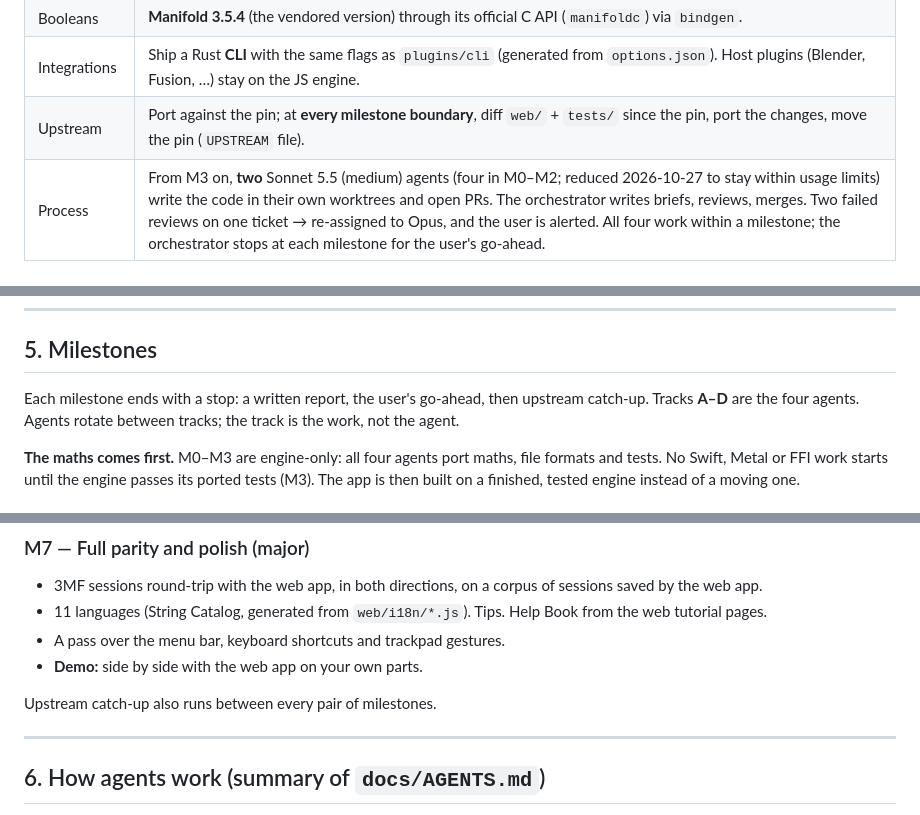
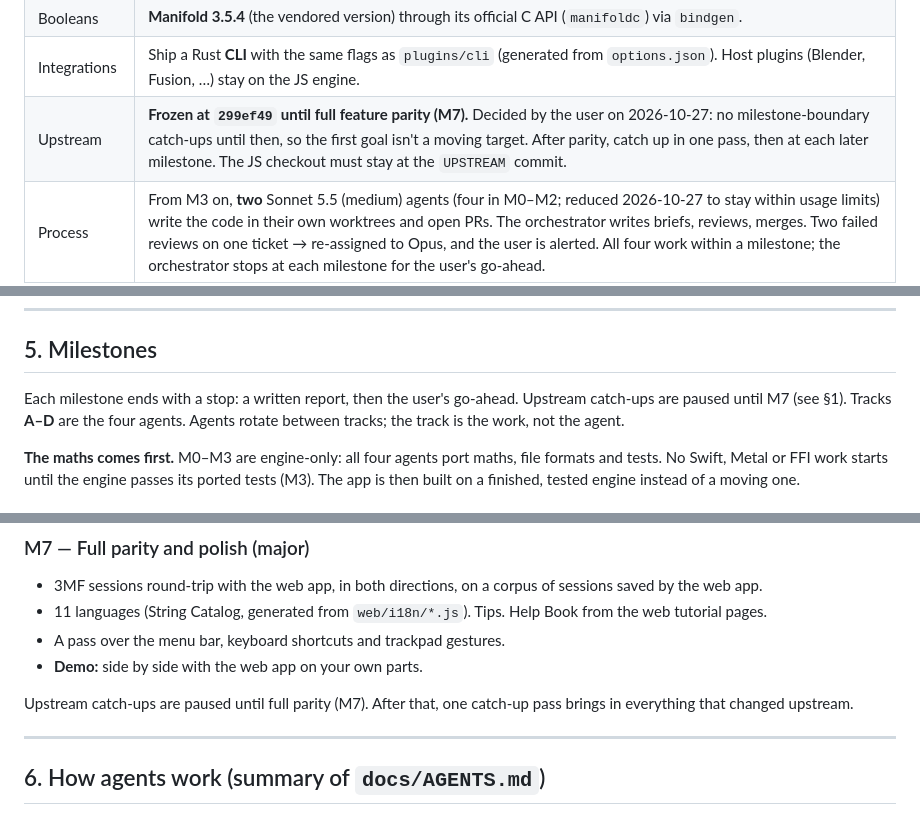
Before and after one commit to storskegg/support-fins-rs, a Markdown page: docs/PORT-PLAN.md, 3 parts joined by grey strips. Drawn GitHub-style.

Commit message:
plan: upstream frozen at 299ef49 until full parity (user decision)
Co-Authored-By: Claude Opus 5.5 <noreply@anthropic.com>

```diff
--- a/docs/PORT-PLAN.md
+++ b/docs/PORT-PLAN.md
@@ -26,7 +26,7 @@ from it one milestone at a time; this file stays the source of truth for *why*.
 | STEP | Native **OpenCascade**, pinned to the version occt-import-js 0.0.23 was built from, same tessellation parameters. |
 | Booleans | **Manifold 3.5.4** (the vendored version) through its official C API (`manifoldc`) via `bindgen`. |
 | Integrations | Ship a Rust **CLI** with the same flags as `plugins/cli` (generated from `options.json`). Host plugins (Blender, Fusion, …) stay on the JS engine. |
-| Upstream | Port against the pin; at **every milestone boundary**, diff `web/` + `tests/` since the pin, port the changes, move the pin (`UPSTREAM` file). |
+| Upstream | **Frozen at `299ef49` until full feature parity (M7).** Decided by the user on 2026-10-27: no milestone-boundary catch-ups until then, so the first goal isn't a moving target. After parity, catch up in one pass, then at each later milestone. The JS checkout must stay at the `UPSTREAM` commit. |
 | Process | From M3 on, **two** Sonnet 5.5 (medium) agents (four in M0–M2; reduced 2026-10-27 to stay within usage limits) write the code in their own worktrees and open PRs. The orchestrator writes briefs, reviews, merges. Two failed reviews on one ticket → re-assigned to Opus, and the user is alerted. All four work within a milestone; the orchestrator stops at each milestone for the user's go-ahead. |
 | Reporting | Written report at every milestone (landed, parity, perf vs JS, known gaps). Demo build at the major ones: **M3** engine done, **M4** app usable, **M7** full parity. |
 
@@ -188,7 +188,7 @@ which Rust code has to follow.
 
 ## 5. Milestones
 
-Each milestone ends with a stop: a written report, the user's go-ahead, then upstream catch-up.
+Each milestone ends with a stop: a written report, then the user's go-ahead. Upstream catch-ups are paused until M7 (see §1).
 Tracks **A–D** are the four agents. Agents rotate between tracks; the track is the work, not the agent.
 
 **The maths comes first.** M0–M3 are engine-only: all four agents port maths, file formats
@@ -294,7 +294,7 @@ V8 bit for bit through the parity replay. The `overhangs.js` cases are recorded.
 - A pass over the menu bar, keyboard shortcuts and trackpad gestures.
 - **Demo:** side by side with the web app on your own parts.
 
-Upstream catch-up also runs between every pair of milestones.
+Upstream catch-ups are paused until full parity (M7). After that, one catch-up pass brings in everything that changed upstream.
 
 ---
 
```
